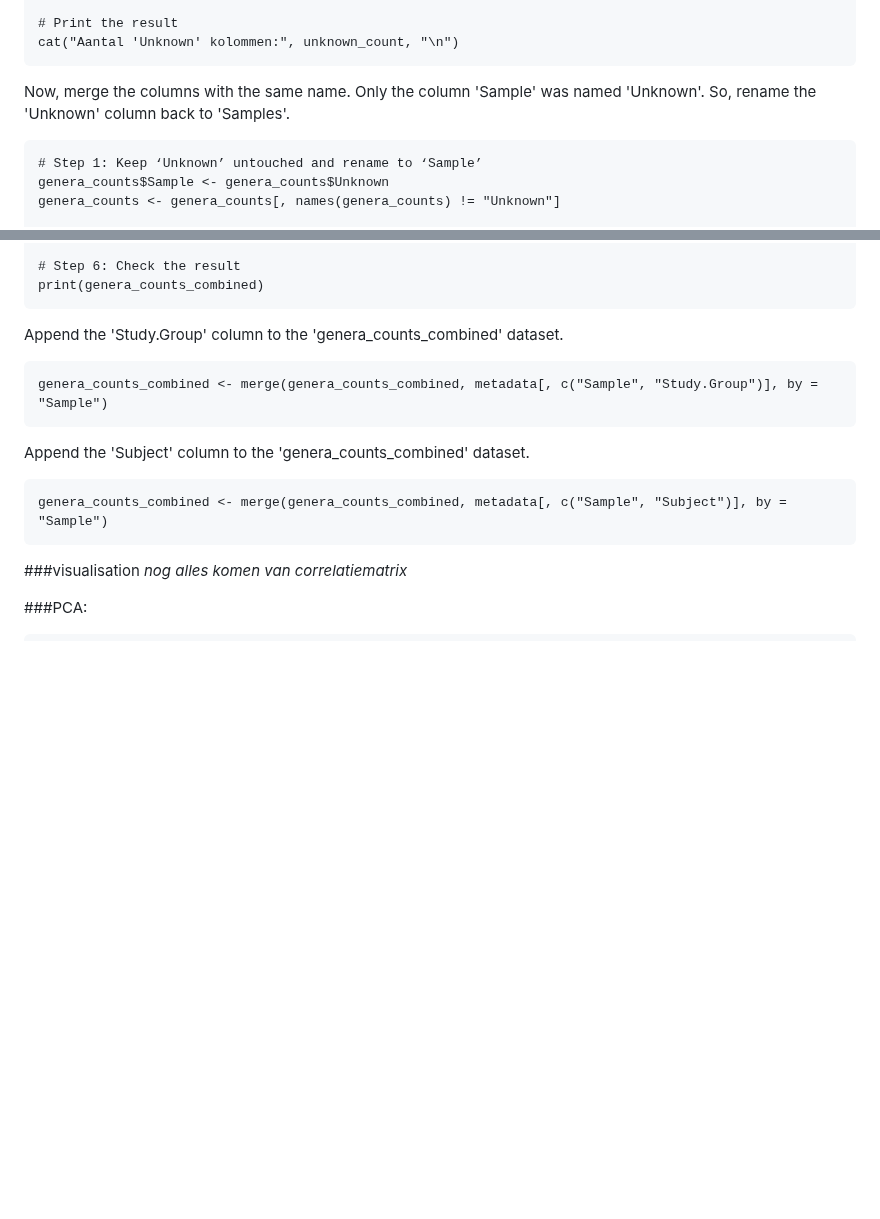
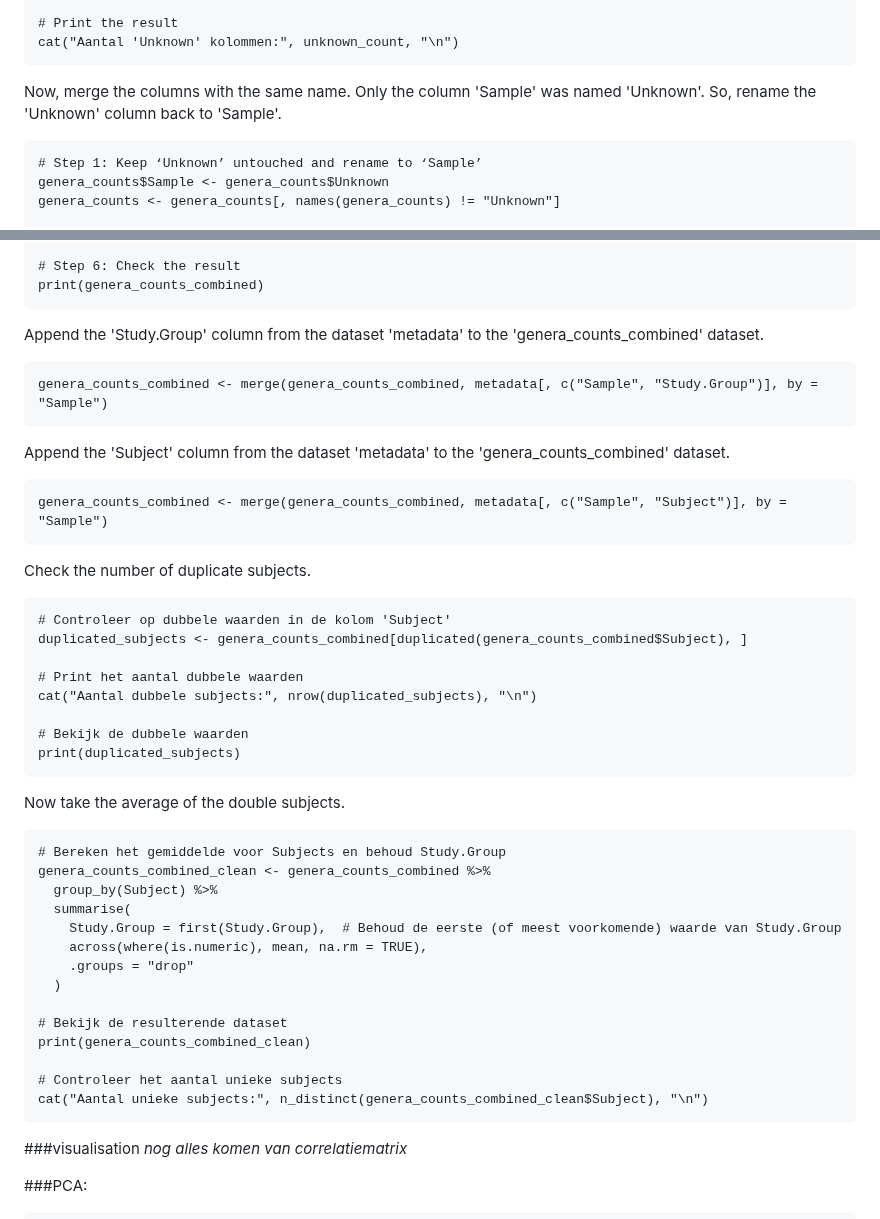
Before and after one commit to flvossen/data-project-group-19, a Markdown page: README.md, 2 parts joined by grey strips. GitHub-like rendering; blank space fills up the shorter version.

````diff
--- a/README.md
+++ b/README.md
@@ -439,7 +439,7 @@ unknown_count <- sum(colnames(genera_counts) == "Unknown")
 cat("Aantal 'Unknown' kolommen:", unknown_count, "\n")
 ```
 
-Now, merge the columns with the same name. Only the column 'Sample' was named 'Unknown'. So, rename the 'Unknown' column back to 'Samples'.
+Now, merge the columns with the same name. Only the column 'Sample' was named 'Unknown'. So, rename the 'Unknown' column back to 'Sample'.
 ```{r}
 # Step 1: Keep ‘Unknown’ untouched and rename to ‘Sample’
 genera_counts$Sample <- genera_counts$Unknown
@@ -475,16 +475,49 @@ genera_counts_combined <- genera_counts_combined[, c("Sample", setdiff(names(gen
 # Step 6: Check the result
 print(genera_counts_combined)
 ```
-Append the 'Study.Group' column to the 'genera_counts_combined' dataset.
+Append the 'Study.Group' column from the dataset 'metadata' to the 'genera_counts_combined' dataset.
 
 ```{r}
 genera_counts_combined <- merge(genera_counts_combined, metadata[, c("Sample", "Study.Group")], by = "Sample")
 ```
-Append the 'Subject' column to the 'genera_counts_combined' dataset.
+Append the 'Subject' column from the dataset 'metadata' to the 'genera_counts_combined' dataset.
 
 ```{r}
 genera_counts_combined <- merge(genera_counts_combined, metadata[, c("Sample", "Subject")], by = "Sample")
 ```
+
+Check the number of duplicate subjects.
+```{r}
+# Controleer op dubbele waarden in de kolom 'Subject'
+duplicated_subjects <- genera_counts_combined[duplicated(genera_counts_combined$Subject), ]
+
+# Print het aantal dubbele waarden
+cat("Aantal dubbele subjects:", nrow(duplicated_subjects), "\n")
+
+# Bekijk de dubbele waarden
+print(duplicated_subjects)
+```
+Now take the average of the double subjects.
+```{r}
+# Bereken het gemiddelde voor Subjects en behoud Study.Group
+genera_counts_combined_clean <- genera_counts_combined %>%
+  group_by(Subject) %>%
+  summarise(
+    Study.Group = first(Study.Group),  # Behoud de eerste (of meest voorkomende) waarde van Study.Group
+    across(where(is.numeric), mean, na.rm = TRUE),
+    .groups = "drop"
+  )
+
+# Bekijk de resulterende dataset
+print(genera_counts_combined_clean)
+
+# Controleer het aantal unieke subjects
+cat("Aantal unieke subjects:", n_distinct(genera_counts_combined_clean$Subject), "\n")
+```
+
+
+
+
 ###visualisation
 _nog alles komen van correlatiematrix_
 
````
